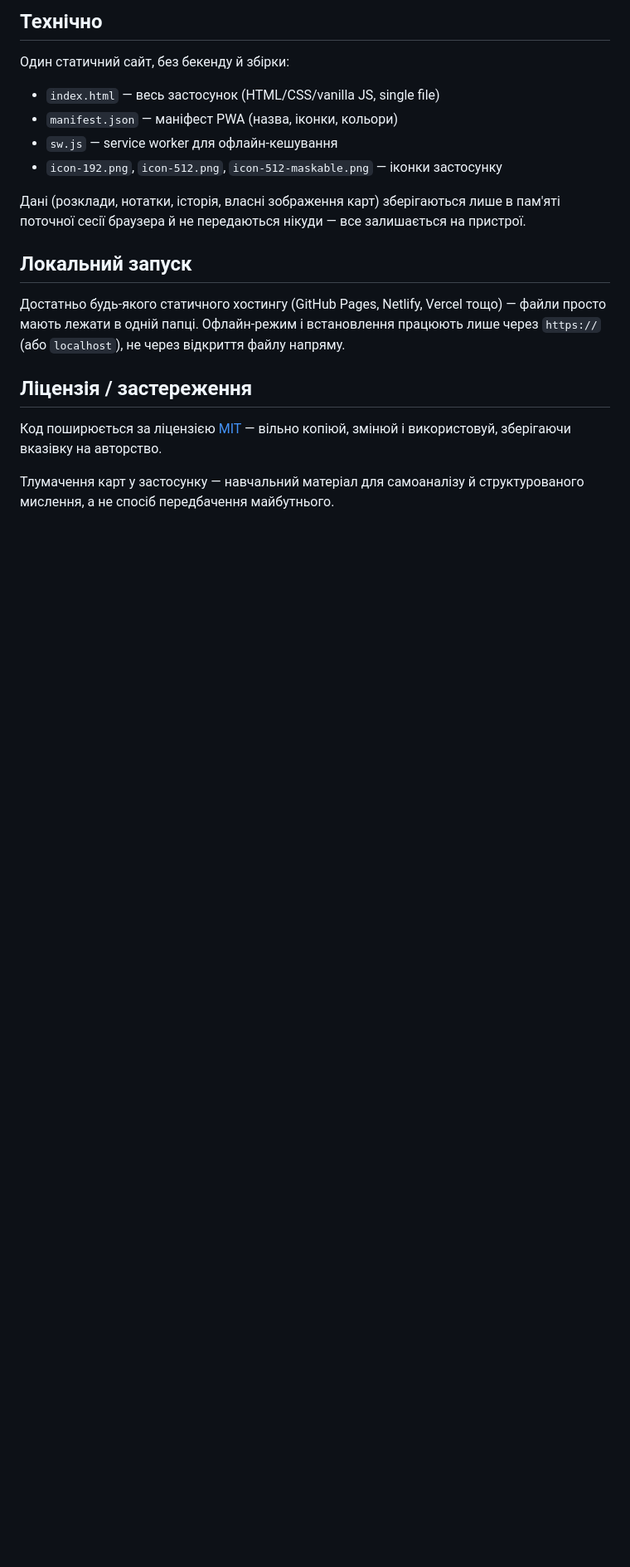
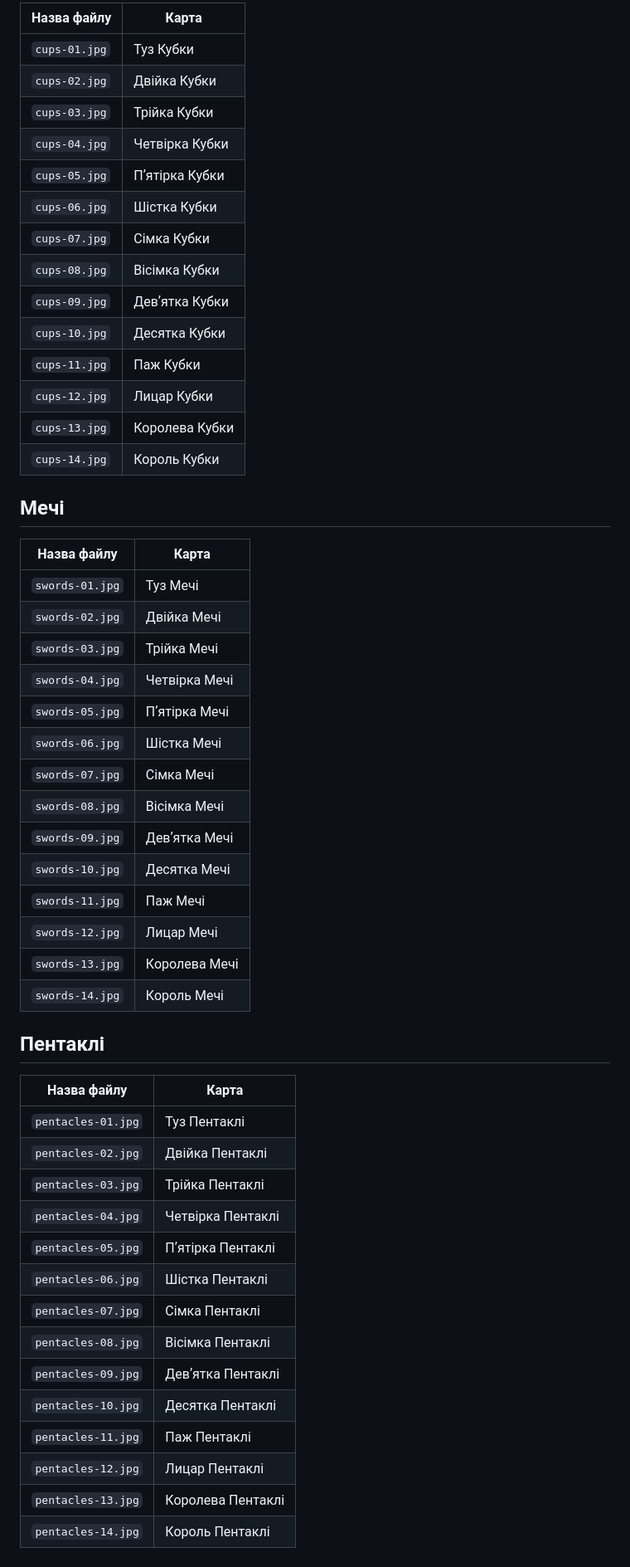
Before and after one commit to artemiy-snet/SnetTaro, a Markdown page: README.md, the part around one of its changes. Shown at 83% size. Rendered like a GitHub page; blank space fills up the shorter version.

```diff
--- a/README.md
+++ b/README.md
@@ -26,21 +52,55 @@
 
-## Технічно
+| Назва файлу | Карта |
+|---|---|
+| `cups-01.jpg` | Туз Кубки |
+| `cups-02.jpg` | Двійка Кубки |
+| `cups-03.jpg` | Трійка Кубки |
+| `cups-04.jpg` | Четвірка Кубки |
+| `cups-05.jpg` | Пʼятірка Кубки |
+| `cups-06.jpg` | Шістка Кубки |
+| `cups-07.jpg` | Сімка Кубки |
+| `cups-08.jpg` | Вісімка Кубки |
+| `cups-09.jpg` | Девʼятка Кубки |
+| `cups-10.jpg` | Десятка Кубки |
+| `cups-11.jpg` | Паж Кубки |
+| `cups-12.jpg` | Лицар Кубки |
+| `cups-13.jpg` | Королева Кубки |
+| `cups-14.jpg` | Король Кубки |
 
-Один статичний сайт, без бекенду й збірки:
+## Мечі
 
-- `index.html` — весь застосунок (HTML/CSS/vanilla JS, single file)
-- `manifest.json` — маніфест PWA (назва, іконки, кольори)
-- `sw.js` — service worker для офлайн-кешування
-- `icon-192.png`, `icon-512.png`, `icon-512-maskable.png` — іконки застосунку
+| Назва файлу | Карта |
+|---|---|
+| `swords-01.jpg` | Туз Мечі |
+| `swords-02.jpg` | Двійка Мечі |
+| `swords-03.jpg` | Трійка Мечі |
+| `swords-04.jpg` | Четвірка Мечі |
+| `swords-05.jpg` | Пʼятірка Мечі |
+| `swords-06.jpg` | Шістка Мечі |
+| `swords-07.jpg` | Сімка Мечі |
+| `swords-08.jpg` | Вісімка Мечі |
+| `swords-09.jpg` | Девʼятка Мечі |
+| `swords-10.jpg` | Десятка Мечі |
+| `swords-11.jpg` | Паж Мечі |
+| `swords-12.jpg` | Лицар Мечі |
+| `swords-13.jpg` | Королева Мечі |
+| `swords-14.jpg` | Король Мечі |
 
-Дані (розклади, нотатки, історія, власні зображення карт) зберігаються лише в пам'яті поточної сесії браузера й не передаються нікуди — все залишається на пристрої.
+## Пентаклі
 
-## Локальний запуск
-
-Достатньо будь-якого статичного хостингу (GitHub Pages, Netlify, Vercel тощо) — файли просто мають лежати в одній папці. Офлайн-режим і встановлення працюють лише через `https://` (або `localhost`), не через відкриття файлу напряму.
-
-## Ліцензія / застереження
-
-Код поширюється за ліцензією [MIT](./LICENSE) — вільно копіюй, змінюй і використовуй, зберігаючи вказівку на авторство.
-
-Тлумачення карт у застосунку — навчальний матеріал для самоаналізу й структурованого мислення, а не спосіб передбачення майбутнього.
+| Назва файлу | Карта |
+|---|---|
+| `pentacles-01.jpg` | Туз Пентаклі |
+| `pentacles-02.jpg` | Двійка Пентаклі |
+| `pentacles-03.jpg` | Трійка Пентаклі |
+| `pentacles-04.jpg` | Четвірка Пентаклі |
+| `pentacles-05.jpg` | Пʼятірка Пентаклі |
+| `pentacles-06.jpg` | Шістка Пентаклі |
+| `pentacles-07.jpg` | Сімка Пентаклі |
+| `pentacles-08.jpg` | Вісімка Пентаклі |
+| `pentacles-09.jpg` | Девʼятка Пентаклі |
+| `pentacles-10.jpg` | Десятка Пентаклі |
+| `pentacles-11.jpg` | Паж Пентаклі |
+| `pentacles-12.jpg` | Лицар Пентаклі |
+| `pentacles-13.jpg` | Королева Пентаклі |
+| `pentacles-14.jpg` | Король Пентаклі |
```
Also changed, not shown: other parts of README.md (+45 -19 lines).
